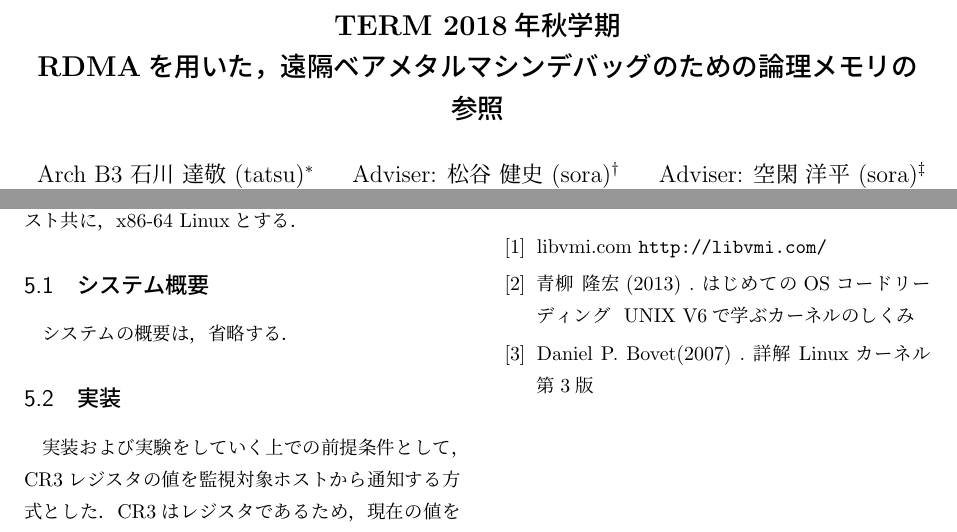
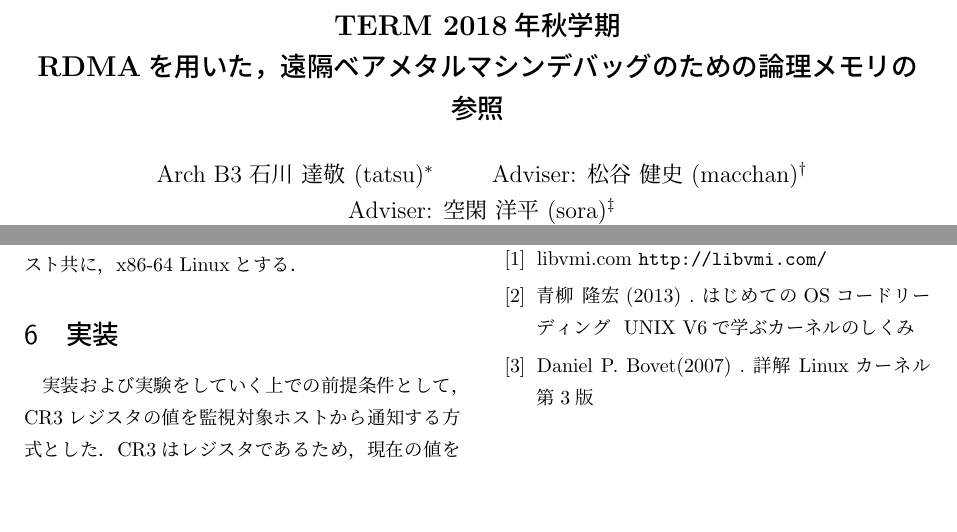
Before and after one commit to dooooooooinggggg/term2018docs, a LaTeX document (main.tex): two parts of pages 1 and 2 of 2, joined at a grey line, cut so that both start at the same text, the shorter picture padded with empty space. Compiled offline with pLaTeX and dvipdfmx.

Commit message:
Sloppy Commit

```diff
--- a/main.tex
+++ b/main.tex
@@ -14,7 +14,7 @@
     \author{
         Arch B3 石川 達敬 (tatsu)\thanks{慶應義塾大学 環境情報学部}
         \and
-        Adviser: 松谷 健史 (sora)\thanks{慶應義塾大学大学院 政策・メディア研究科特任講師}
+        Adviser: 松谷 健史 (macchan)\thanks{慶應義塾大学大学院 政策・メディア研究科特任講師}
         \and
         Adviser: 空閑 洋平 (sora)\thanks{慶應義塾大学大学院 政策・メディア研究科特任講師}
     }
@@ -57,11 +57,11 @@
 
     環境は，監視プロセスが動くホスト，監視多少のホスト共に，x86-64 Linuxとする．
 
-    \subsection{システム概要}
+    % \section{システム概要}
 
-    システムの概要は，省略する．
+    % システムの概要は，省略する．
 
-    \subsection{実装}
+    \section{実装}
 
     実装および実験をしていく上での前提条件として，CR3レジスタの値を監視対象ホストから通知する方式とした．
     CR3はレジスタであるため，現在の値をメモリから参照できないからである．
```
Also changed, not shown: resume.pdf (added), term2018autumn.pdf, 3 other files.
